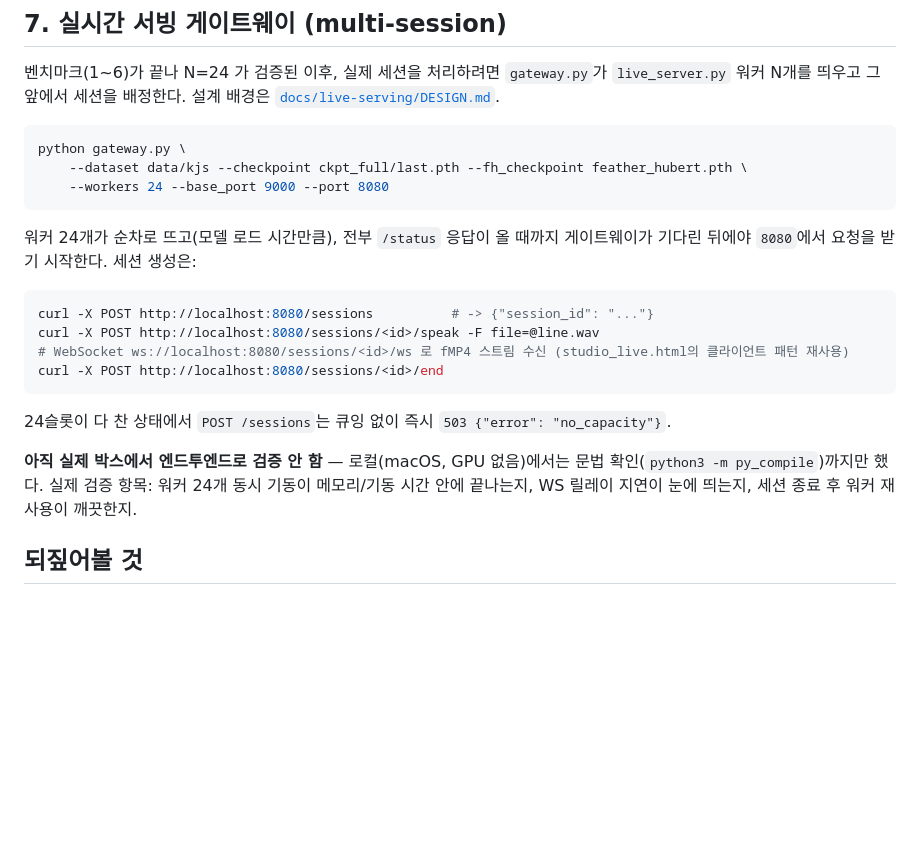
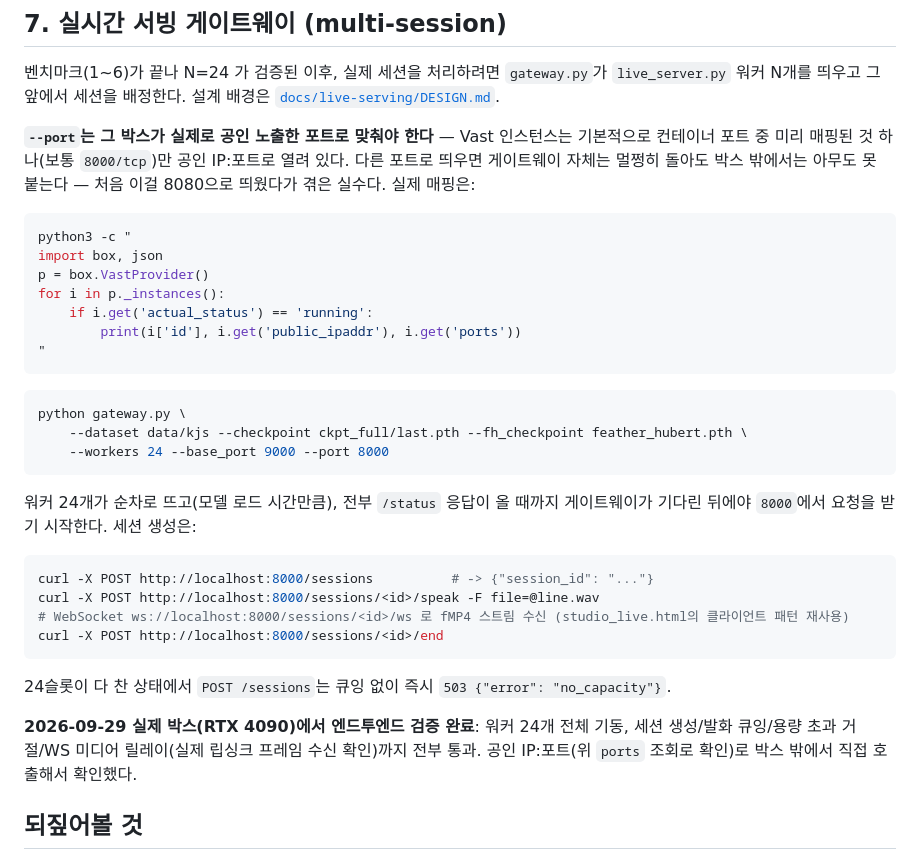
Before and after one commit to jsjg73/avatar-by-feathertalk, a Markdown page: flashhead-modal/FEATHERTALK_CAPACITY_SETUP.md, the part around the change. Rendered like a GitHub page; blank space fills up the shorter version.

Commit message:
게이트웨이 실제 박스 검증 완료 반영, 포트 함정 문서화
기본 8080으로 띄웠다가 그 박스가 공인 노출한 포트가 8000뿐이라 외부에서
전혀 안 붙던 실수를 겪었다. 노출 포트를 조회하는 방법과 8000으로 맞춘
예시를 남기고, 24워커 전체 기동 + 세션/발화/거절/WS 스트림 엔드투엔드
검증이 실제 박스에서 통과했음을 기록한다.

Co-Authored-By: Claude Sonnet 5 <noreply@anthropic.com>

````diff
--- a/flashhead-modal/FEATHERTALK_CAPACITY_SETUP.md
+++ b/flashhead-modal/FEATHERTALK_CAPACITY_SETUP.md
@@ -98,24 +98,36 @@ python sweep_concurrent.py \
 
 벤치마크(1~6)가 끝나 N=24 가 검증된 이후, 실제 세션을 처리하려면 `gateway.py`가 `live_server.py` 워커 N개를 띄우고 그 앞에서 세션을 배정한다. 설계 배경은 [`docs/live-serving/DESIGN.md`](../docs/live-serving/DESIGN.md).
 
+**`--port`는 그 박스가 실제로 공인 노출한 포트로 맞춰야 한다** — Vast 인스턴스는 기본적으로 컨테이너 포트 중 미리 매핑된 것 하나(보통 `8000/tcp`)만 공인 IP:포트로 열려 있다. 다른 포트로 띄우면 게이트웨이 자체는 멀쩡히 돌아도 박스 밖에서는 아무도 못 붙는다 — 처음 이걸 8080으로 띄웠다가 겪은 실수다. 실제 매핑은:
+
+```bash
+python3 -c "
+import box, json
+p = box.VastProvider()
+for i in p._instances():
+    if i.get('actual_status') == 'running':
+        print(i['id'], i.get('public_ipaddr'), i.get('ports'))
+"
+```
+
 ```bash
 python gateway.py \
     --dataset data/kjs --checkpoint ckpt_full/last.pth --fh_checkpoint feather_hubert.pth \
-    --workers 24 --base_port 9000 --port 8080
+    --workers 24 --base_port 9000 --port 8000
 ```
 
-워커 24개가 순차로 뜨고(모델 로드 시간만큼), 전부 `/status` 응답이 올 때까지 게이트웨이가 기다린 뒤에야 `8080`에서 요청을 받기 시작한다. 세션 생성은:
+워커 24개가 순차로 뜨고(모델 로드 시간만큼), 전부 `/status` 응답이 올 때까지 게이트웨이가 기다린 뒤에야 `8000`에서 요청을 받기 시작한다. 세션 생성은:
 
 ```bash
-curl -X POST http://localhost:8080/sessions          # -> {"session_id": "..."}
-curl -X POST http://localhost:8080/sessions/<id>/speak -F file=@line.wav
-# WebSocket ws://localhost:8080/sessions/<id>/ws 로 fMP4 스트림 수신 (studio_live.html의 클라이언트 패턴 재사용)
-curl -X POST http://localhost:8080/sessions/<id>/end
+curl -X POST http://localhost:8000/sessions          # -> {"session_id": "..."}
+curl -X POST http://localhost:8000/sessions/<id>/speak -F file=@line.wav
+# WebSocket ws://localhost:8000/sessions/<id>/ws 로 fMP4 스트림 수신 (studio_live.html의 클라이언트 패턴 재사용)
+curl -X POST http://localhost:8000/sessions/<id>/end
 ```
 
 24슬롯이 다 찬 상태에서 `POST /sessions`는 큐잉 없이 즉시 `503 {"error": "no_capacity"}`.
 
-**아직 실제 박스에서 엔드투엔드로 검증 안 함** — 로컬(macOS, GPU 없음)에서는 문법 확인(`python3 -m py_compile`)까지만 했다. 실제 검증 항목: 워커 24개 동시 기동이 메모리/기동 시간 안에 끝나는지, WS 릴레이 지연이 눈에 띄는지, 세션 종료 후 워커 재사용이 깨끗한지.
+**2026-09-29 실제 박스(RTX 4090)에서 엔드투엔드 검증 완료**: 워커 24개 전체 기동, 세션 생성/발화 큐잉/용량 초과 거절/WS 미디어 릴레이(실제 립싱크 프레임 수신 확인)까지 전부 통과. 공인 IP:포트(위 `ports` 조회로 확인)로 박스 밖에서 직접 호출해서 확인했다.
 
 ## 되짚어볼 것
 
````
